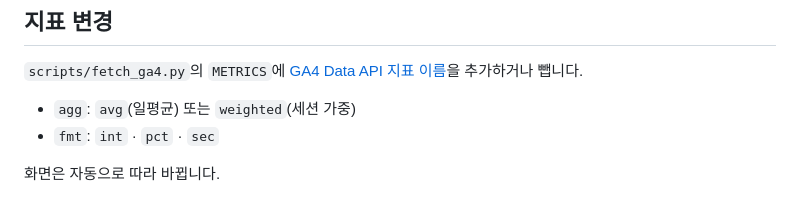
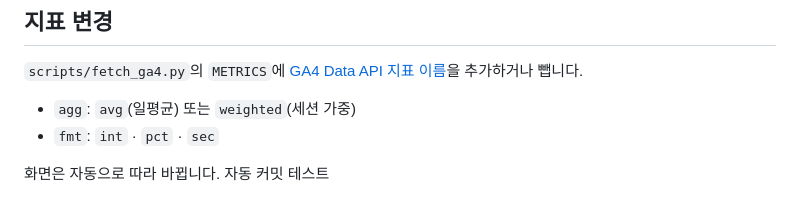
Before and after one commit to smkim-svg/data_news, a Markdown page: README.md, the part around the change. Drawn GitHub-style.

Commit message:
auto: README.md 변경
README.md

```diff
--- a/README.md
+++ b/README.md
@@ -117,3 +117,4 @@ python scripts/fetch_ga4.py
 - `fmt`: `int` · `pct` · `sec`
 
 화면은 자동으로 따라 바뀝니다.
+자동 커밋 테스트
```
